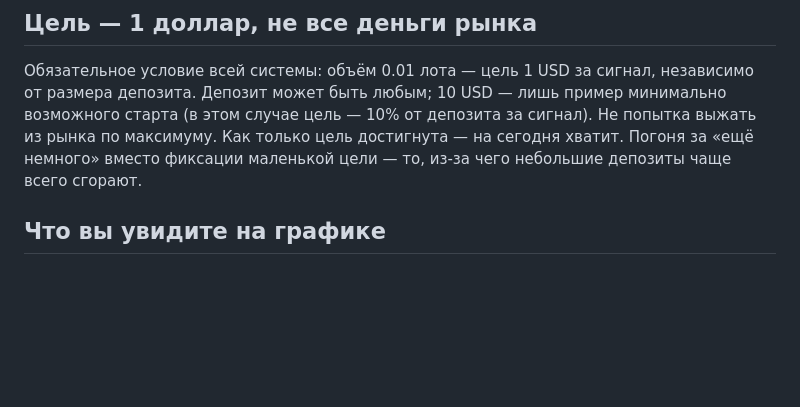
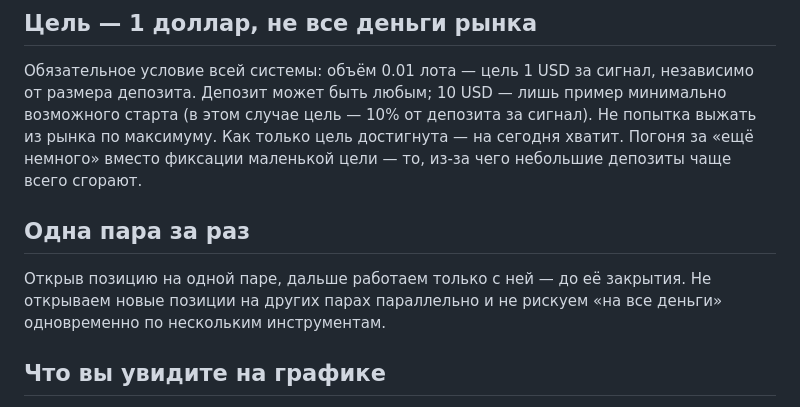
Before and after one commit to sn4max-ux/snmax_trl_point, a Markdown page: downloads/README.md, the part around the change. GitHub-like rendering; blank space fills up the shorter version.

Commit message:
Add single-pair-at-a-time discipline rule to README
Complements the $1-per-0.01-lot target rule: no parallel positions
across pairs, no all-in risk exposure.

```diff
--- a/downloads/README.md
+++ b/downloads/README.md
@@ -21,6 +21,12 @@ Hattrick — индикатор для MetaTrader 4, который следит
 старта (в этом случае цель — 10% от депозита за сигнал). Не попытка выжать из рынка по
 максимуму. Как только цель достигнута — на сегодня хватит. Погоня за «ещё немного» вместо
 фиксации маленькой цели — то, из-за чего небольшие депозиты чаще всего сгорают.
+
+## Одна пара за раз
+
+Открыв позицию на одной паре, дальше работаем только с ней — до её закрытия. Не открываем
+новые позиции на других парах параллельно и не рискуем «на все деньги» одновременно по
+нескольким инструментам.
 
 ## Что вы увидите на графике
 
```
